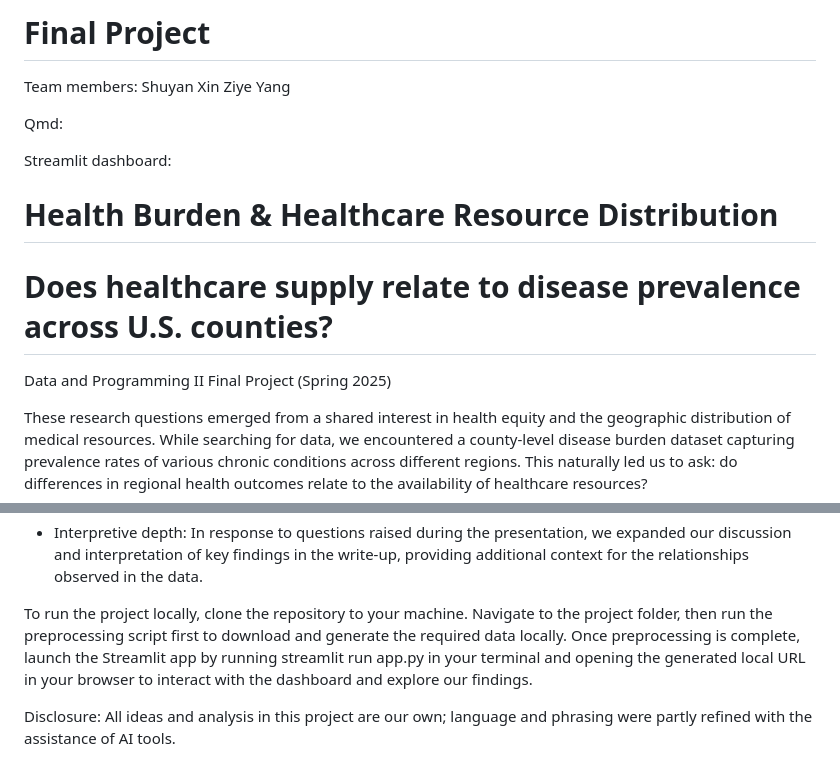
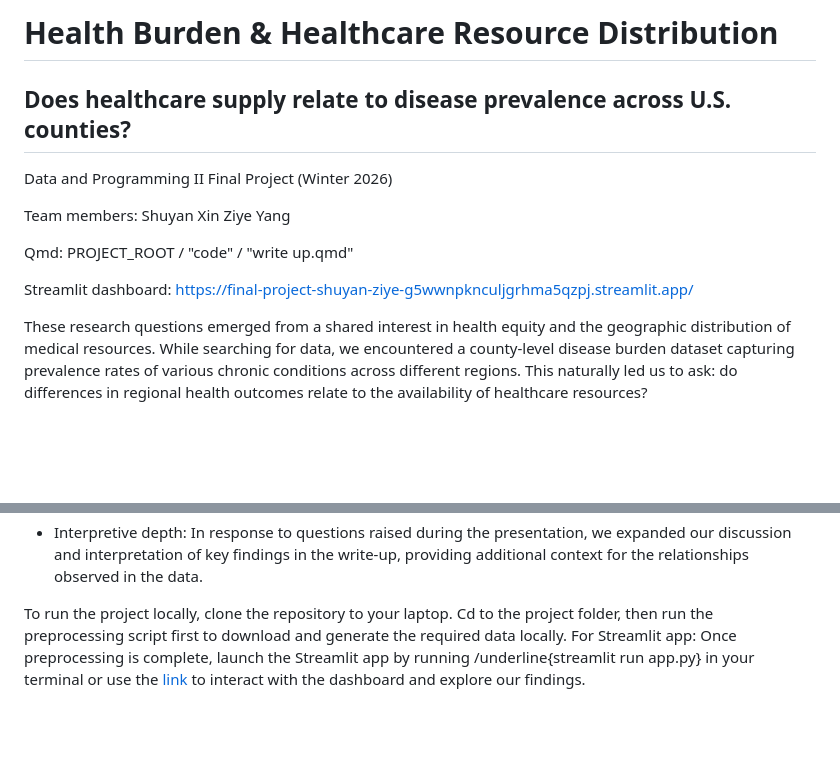
Before and after one commit to shuyanx/final-project-shuyan-ziye, a Markdown page: README.md, 2 parts joined by grey strips. Drawn GitHub-style; blank space fills up the shorter version.

Commit message:
Update README.md v3

```diff
--- a/README.md
+++ b/README.md
@@ -1,15 +1,14 @@
-# Final Project
+# Health Burden & Healthcare Resource Distribution
+## Does healthcare supply relate to disease prevalence across U.S. counties?
+Data and Programming II Final Project (Winter 2026)
 
 Team members:
 Shuyan Xin  Ziye Yang
 
-Qmd:
+Qmd: PROJECT_ROOT / "code" / "write up.qmd"
 
-Streamlit dashboard:
+Streamlit dashboard: https://final-project-shuyan-ziye-g5wwnpknculjgrhma5qzpj.streamlit.app/
 
-# Health Burden & Healthcare Resource Distribution
-# Does healthcare supply relate to disease prevalence across U.S. counties?
-Data and Programming II Final Project (Spring 2025)
 
 These research questions emerged from a shared interest in health equity and the geographic distribution of medical resources. While searching for data, we encountered a county-level disease burden dataset capturing prevalence rates of various chronic conditions across different regions. This naturally led us to ask: do differences in regional health outcomes relate to the availability of healthcare resources?
 
@@ -47,7 +46,5 @@ Following feedback received after our March 3rd presentation, we made targeted i
 - Enhanced map contrast: We adopted higher-contrast color schemes and cleaner map layouts to make spatial comparisons — such as high-burden/low-resource regions or cross-county resource gaps — more immediately legible. We also added an interactive selector in the Streamlit map view allowing users to dynamically choose a physician supply tier, which highlights the corresponding counties on the map and reveals its disease prevalence with regional clustering patterns for the chosen disease.
 - Interpretive depth: In response to questions raised during the presentation, we expanded our discussion and interpretation of key findings in the write-up, providing additional context for the relationships observed in the data.
 
-To run the project locally, clone the repository to your machine. Navigate to the project folder, then run the preprocessing script first to download and generate the required data locally. Once preprocessing is complete, launch the Streamlit app by running streamlit run app.py in your terminal and opening the generated local URL in your browser to interact with the dashboard and explore our findings.
-
-
-Disclosure: All ideas and analysis in this project are our own; language and phrasing were partly refined with the assistance of AI tools.
+To run the project locally, clone the repository to your laptop. Cd to the project folder, then run the preprocessing script first to download and generate the required data locally.
+For Streamlit app: Once preprocessing is complete, launch the Streamlit app by running /underline{streamlit run app.py} in your terminal or use the [link](https://final-project-shuyan-ziye-g5wwnpknculjgrhma5qzpj.streamlit.app/) to interact with the dashboard and explore our findings.
```
